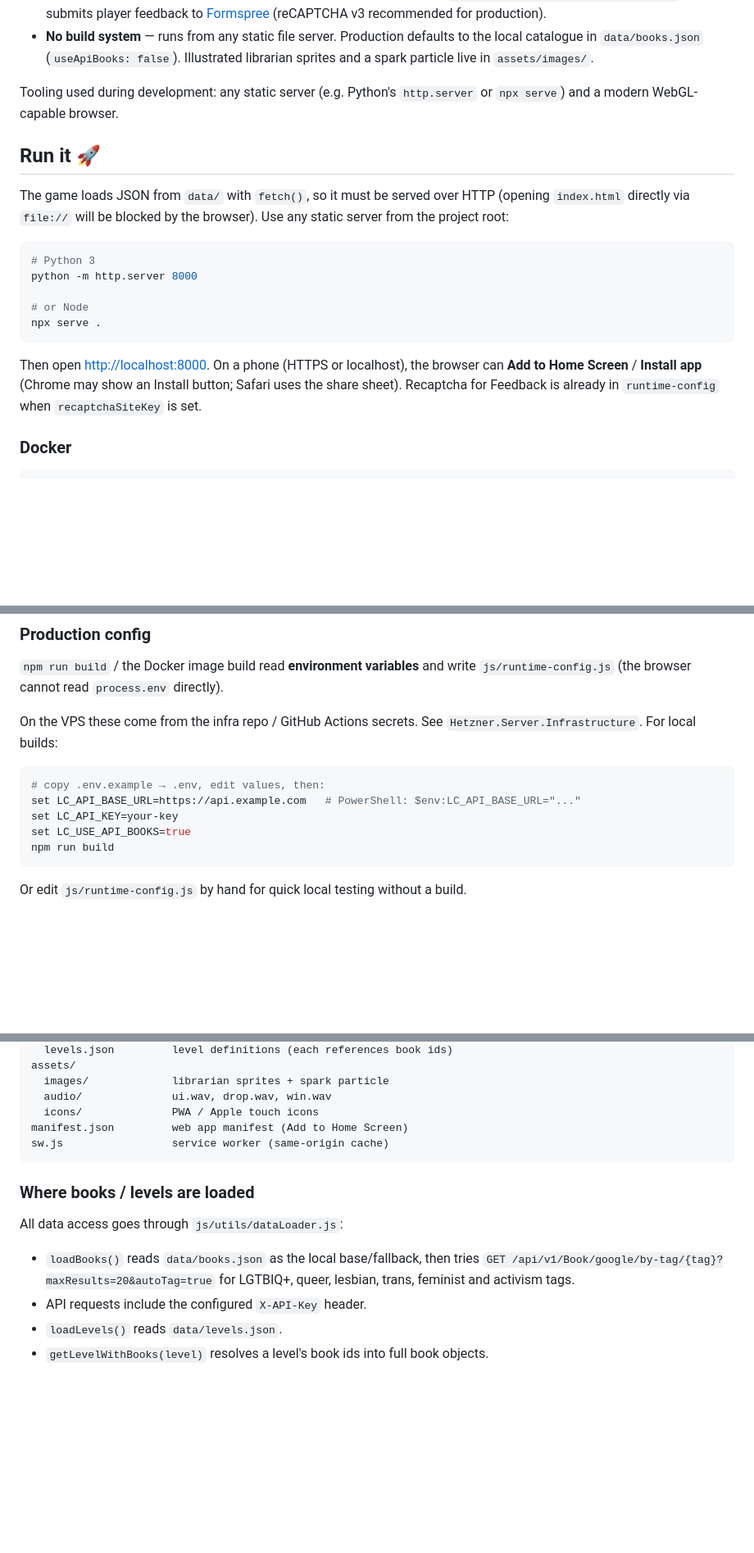
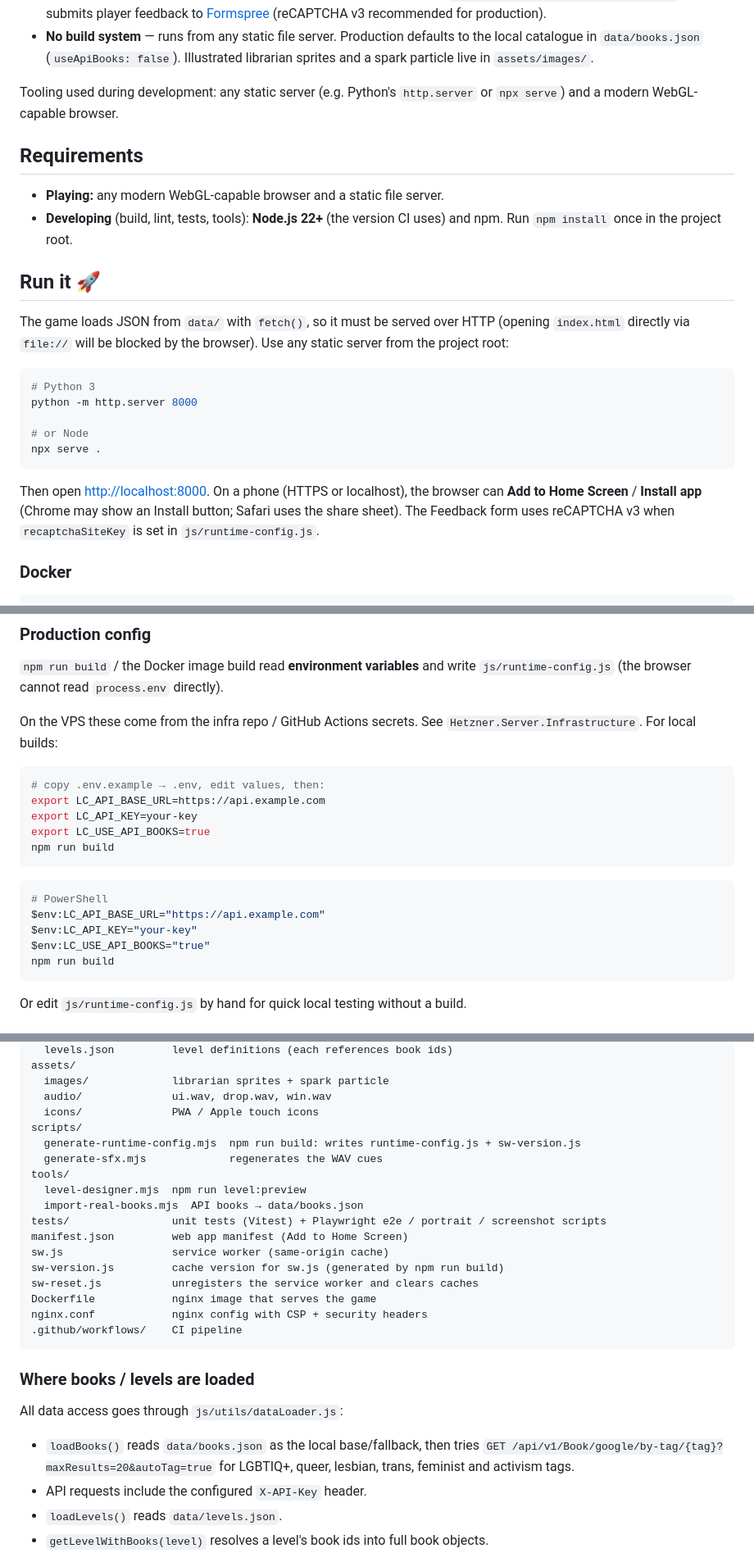
Before and after one commit to agustinafassina/Library.LibrarianChallenge.Game, a Markdown page: README.md, 3 parts joined by grey strips. Shown at 82% size. Rendered like a GitHub page; blank space fills up the shorter version.

````diff
--- a/README.md
+++ b/README.md
@@ -30,6 +33,11 @@ year, and a combined rule).
 Tooling used during development: any static server (e.g. Python's
 `http.server` or `npx serve`) and a modern WebGL-capable browser.
 
+## Requirements
+- **Playing:** any modern WebGL-capable browser and a static file server.
+- **Developing** (build, lint, tests, tools): **Node.js 22+** (the version CI
+  uses) and npm. Run `npm install` once in the project root.
+
 ## Run it 🚀
 The game loads JSON from `data/` with `fetch()`, so it must be served over HTTP
 (opening `index.html` directly via `file://` will be blocked by the browser).
@@ -45,8 +53,8 @@ npx serve .
 
 Then open <http://localhost:8000>. On a phone (HTTPS or localhost), the
 browser can **Add to Home Screen** / **Install app** (Chrome may show an
-Install button; Safari uses the share sheet). Recaptcha for Feedback is
-already in `runtime-config` when `recaptchaSiteKey` is set.
+Install button; Safari uses the share sheet). The Feedback form uses
+reCAPTCHA v3 when `recaptchaSiteKey` is set in `js/runtime-config.js`.
 
 ### Docker
 ```bash
@@ -68,9 +76,17 @@ On the VPS these come from the infra repo / GitHub Actions secrets. See
 
 ```bash
 # copy .env.example → .env, edit values, then:
-set LC_API_BASE_URL=https://api.example.com   # PowerShell: $env:LC_API_BASE_URL="..."
-set LC_API_KEY=your-key
-set LC_USE_API_BOOKS=true
+export LC_API_BASE_URL=https://api.example.com
+export LC_API_KEY=your-key
+export LC_USE_API_BOOKS=true
+npm run build
+```
+
+```powershell
+# PowerShell
+$env:LC_API_BASE_URL="https://api.example.com"
+$env:LC_API_KEY="your-key"
+$env:LC_USE_API_BOOKS="true"
 npm run build
 ```
 
@@ -247,15 +318,27 @@ assets/
   images/             librarian sprites + spark particle
   audio/              ui.wav, drop.wav, win.wav
   icons/              PWA / Apple touch icons
+scripts/
+  generate-runtime-config.mjs  npm run build: writes runtime-config.js + sw-version.js
+  generate-sfx.mjs             regenerates the WAV cues
+tools/
+  level-designer.mjs  npm run level:preview
+  import-real-books.mjs  API books → data/books.json
+tests/                unit tests (Vitest) + Playwright e2e / portrait / screenshot scripts
 manifest.json         web app manifest (Add to Home Screen)
 sw.js                 service worker (same-origin cache)
+sw-version.js         cache version for sw.js (generated by npm run build)
+sw-reset.js           unregisters the service worker and clears caches
+Dockerfile            nginx image that serves the game
+nginx.conf            nginx config with CSP + security headers
+.github/workflows/    CI pipeline
 ```
 
 ### Where books / levels are loaded
 All data access goes through `js/utils/dataLoader.js`:
 
 - `loadBooks()` reads `data/books.json` as the local base/fallback, then tries
-  `GET /api/v1/Book/google/by-tag/{tag}?maxResults=20&autoTag=true` for LGTBIQ+,
+  `GET /api/v1/Book/google/by-tag/{tag}?maxResults=20&autoTag=true` for LGBTIQ+,
   queer, lesbian, trans, feminist and activism tags.
 - API requests include the configured `X-API-Key` header.
 - `loadLevels()` reads `data/levels.json`.
````
Also changed, not shown: other parts of README.md (+61 -3 lines).
